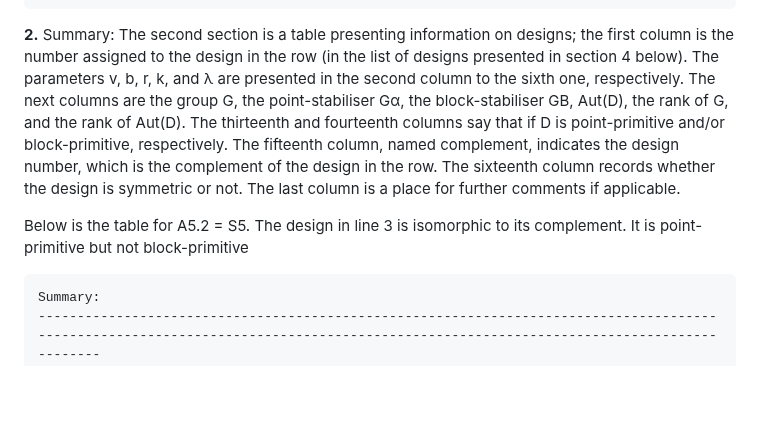
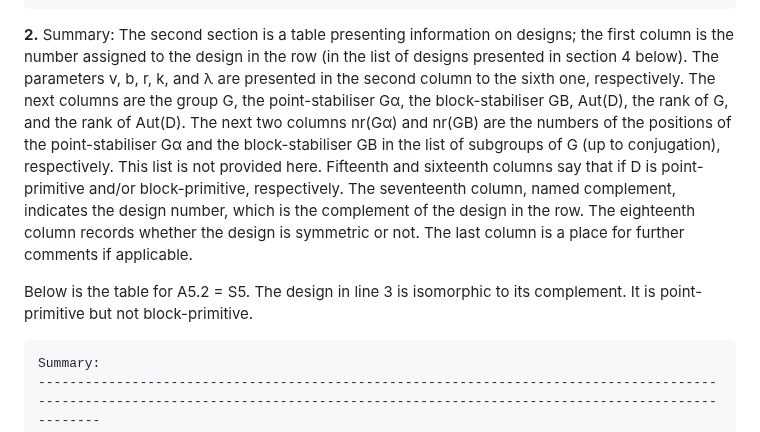
Before and after one commit to designs-groups/designs-groups.github.io, a Markdown page: README.md, the part around the change. GitHub-like rendering; blank space fills up the shorter version.

```diff
--- a/README.md
+++ b/README.md
@@ -29,9 +29,9 @@ For example, the table below provides all information about the number of 2-desi
     --------------------------------------------------------------
 
 
-**2.** Summary: The second section is a table presenting information on designs; the first column is the number assigned to the design in the row (in the list of designs presented in section 4 below). The parameters v, b, r, k, and λ are presented in the second column to the sixth one, respectively. The next columns are the group G, the point-stabiliser Gα, the block-stabiliser GB, Aut(D), the rank of G, and the rank of Aut(D). The thirteenth and fourteenth columns say that if D is point-primitive and/or block-primitive, respectively. The fifteenth  column, named complement, indicates the design number, which is the complement of the design in the row. The sixteenth column records whether the design is symmetric or not. The last column is a place for further comments if applicable.
+**2.** Summary: The second section is a table presenting information on designs; the first column is the number assigned to the design in the row (in the list of designs presented in section 4 below). The parameters v, b, r, k, and λ are presented in the second column to the sixth one, respectively. The next columns are the group G, the point-stabiliser Gα, the block-stabiliser GB, Aut(D), the rank of G, and the rank of Aut(D). The next two columns nr(Gα) and nr(GB) are the numbers of the positions of the point-stabiliser Gα and the block-stabiliser GB in the list of subgroups of G (up to conjugation), respectively. This list is not provided here. Fifteenth and sixteenth columns say that if D is point-primitive and/or block-primitive, respectively. The seventeenth  column, named complement, indicates the design number, which is the complement of the design in the row. The eighteenth column records whether the design is symmetric or not. The last column is a place for further comments if applicable.
 
-Below is the table for A5.2 = S5. The design in line 3 is isomorphic to its complement. It is point-primitive but not block-primitive
+Below is the table for A5.2 = S5. The design in line 3 is isomorphic to its complement. It is point-primitive but not block-primitive.
 
     Summary:
     --------------------------------------------------------------------------------------------------------------------------------------------------------------------------------------
```
